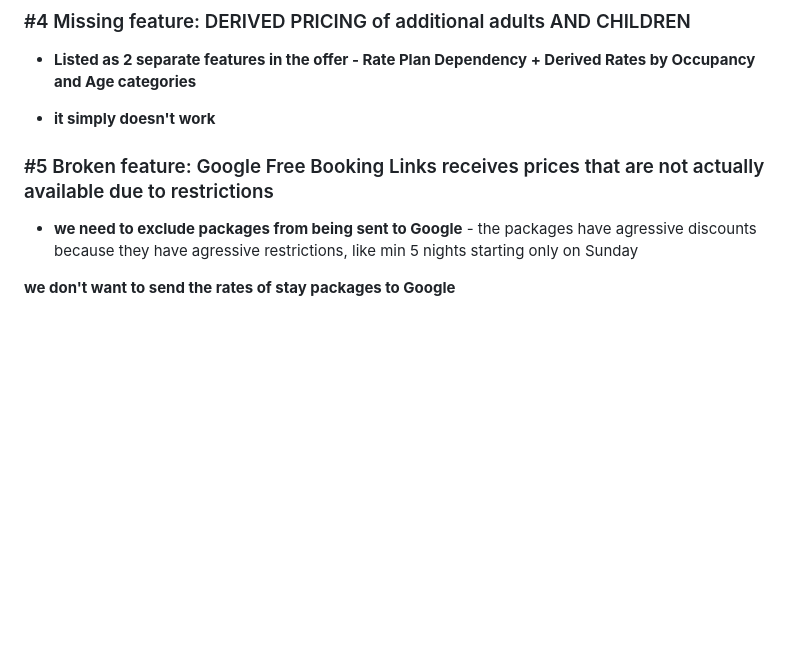
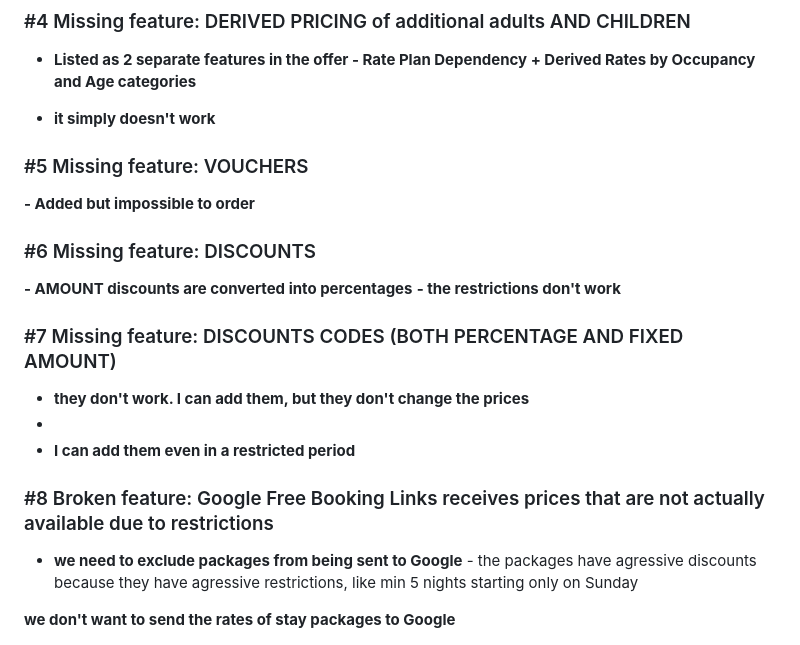
Before and after one commit to brand-mind-ai/demo.brand-mind.eu, a Markdown page: content.md, the part around the change. GitHub-like rendering; blank space fills up the shorter version.

Commit message:
Revise content for missing features and issues
Updated the content to reflect missing features and broken functionalities, including derived pricing, vouchers, and discounts.

```diff
--- a/content.md
+++ b/content.md
@@ -80,8 +80,26 @@ https://www.youtube.com/watch?v=Gejt3LujMmY&cc_load_policy=1  | MISSING FEATURES
 
 - **it simply doesn't work**
 
+### #5 Missing feature: VOUCHERS
 
-### #5 Broken feature: Google Free Booking Links receives prices that are not actually available due to restrictions
+**- Added but impossible to order**
+
+### #6 Missing feature: DISCOUNTS
+
+**- AMOUNT discounts  are converted into percentages**
+**- the restrictions don't work**
+
+### #7 Missing feature: DISCOUNTS CODES (BOTH PERCENTAGE AND FIXED AMOUNT)
+
+- **they don't work. I can add them, but they don't change the prices**
+-
+- **I can add them even in a restricted period**
+
+
+
+
+
+### #8 Broken feature: Google Free Booking Links receives prices that are not actually available due to restrictions
 - **we need to exclude packages from being sent to Google** - the packages have agressive discounts because they have agressive restrictions, like min 5 nights starting only on Sunday
 
 **we don't want to send the rates of stay packages to Google**
```
